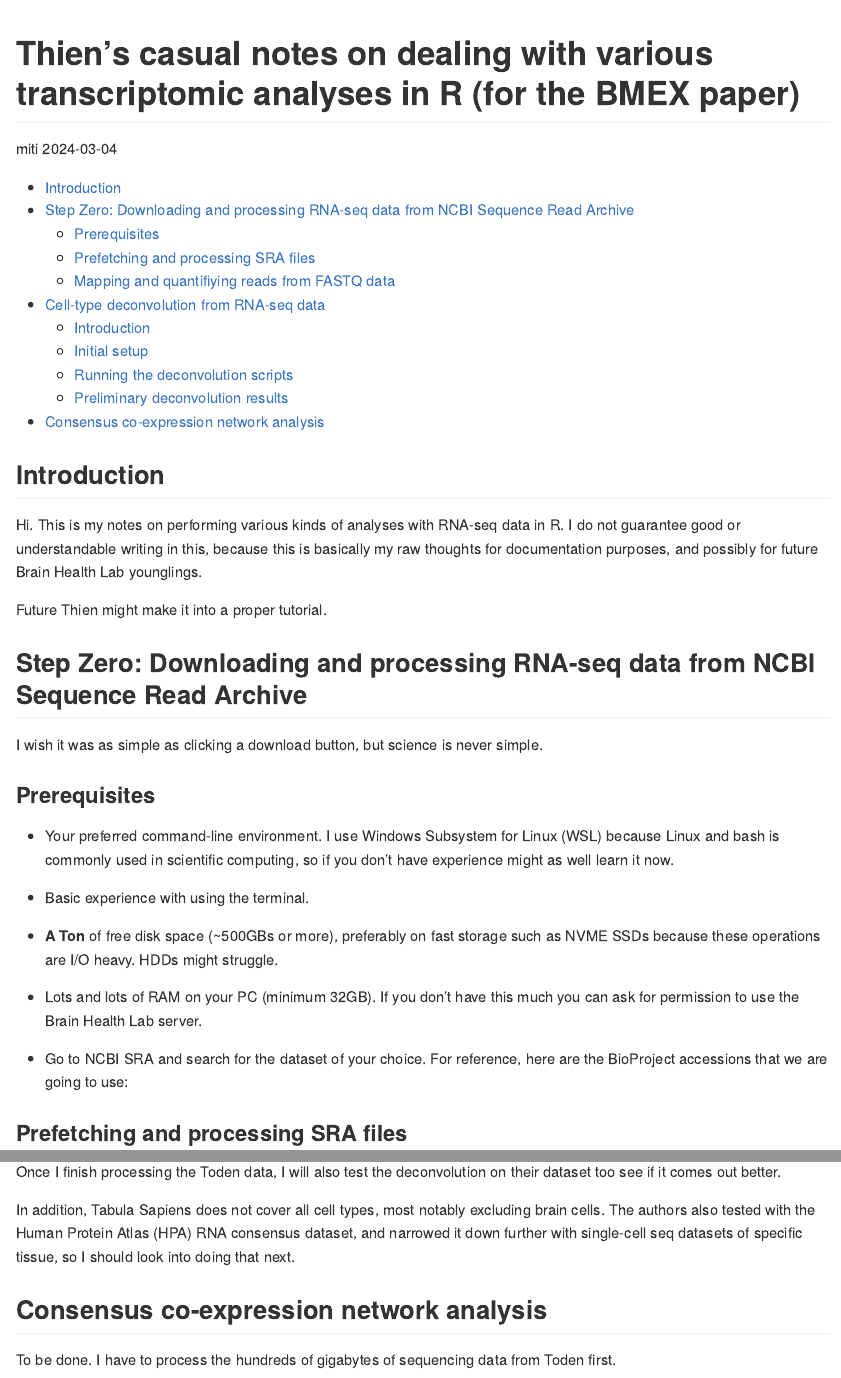
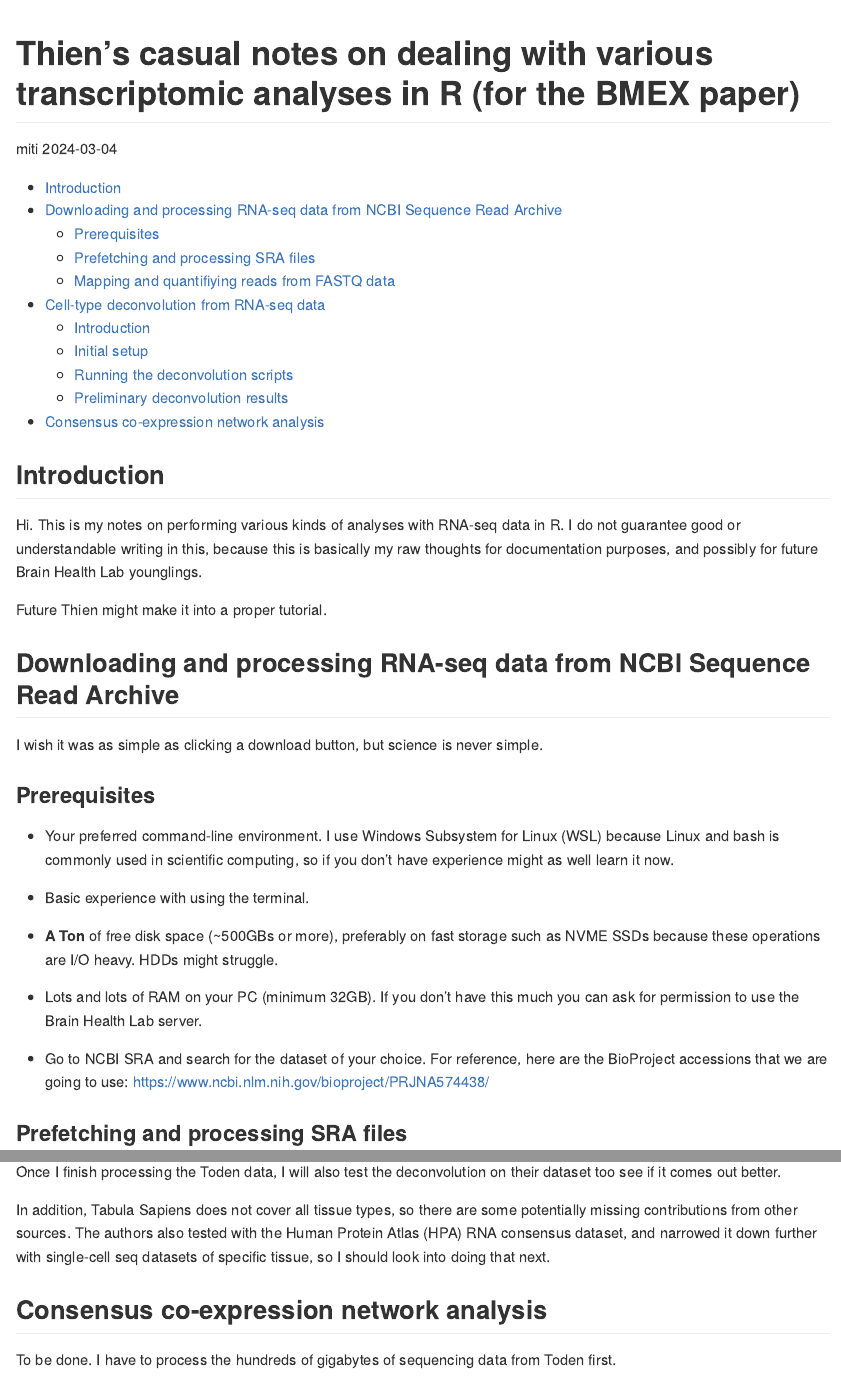
Before and after one commit to miti08/BMEX_main, an R Markdown document (notes/notes.Rmd): the page in a window 1100 px wide, from its top, and a second part further down, joined at a grey line. Rendered offline with R 4.5, knitr and Pandoc, with nearby package versions; code that draws random numbers runs with fixed seeds of ours; long lines of code are wrapped.

Commit message:
some edits

```diff
--- a/notes/notes.Rmd
+++ b/notes/notes.Rmd
@@ -22,7 +22,7 @@ I do not guarantee good or understandable writing in this, because this is basic
 
 Future Thien might make it into a proper tutorial.
 
-## Step Zero: Downloading and processing RNA-seq data from NCBI Sequence Read Archive
+## Downloading and processing RNA-seq data from NCBI Sequence Read Archive
 
 I wish it was as simple as clicking a download button, but science is never simple.
 
@@ -40,7 +40,7 @@ I wish it was as simple as clicking a download button, but science is never simp
     If you don't have this much you can ask for permission to use the Brain Health Lab server.
 
 -   Go to NCBI SRA and search for the dataset of your choice.
-    For reference, here are the BioProject accessions that we are going to use:
+    For reference, here are the BioProject accessions that we are going to use: https://www.ncbi.nlm.nih.gov/bioproject/PRJNA574438/
 
 ### Prefetching and processing SRA files
 
@@ -211,7 +211,7 @@ It looks like the composition between the control and AD group is quite differen
 
 Once I finish processing the Toden data, I will also test the deconvolution on their dataset too see if it comes out better.
 
-In addition, Tabula Sapiens does not cover all cell types, most notably excluding brain cells.
+In addition, Tabula Sapiens does not cover all tissue types, so there are some potentially missing contributions from other sources.
 The authors also tested with the Human Protein Atlas (HPA) RNA consensus dataset, and narrowed it down further with single-cell seq datasets of specific tissue, so I should look into doing that next.
 
 ## Consensus co-expression network analysis
```
Also changed, not shown: notes/notes.md, notes/notes_files/figure-gfm/unnamed-chunk-4-1.png, notes/notes_files/figure-gfm/unnamed-chunk-4-2.png, notes/notes_files/figure-gfm/unnamed-chunk-5-1.png, notes/notes_files/figure-gfm/unnamed-chunk-5-2.png, notes/notes.Rmd (2 more changed lines).
